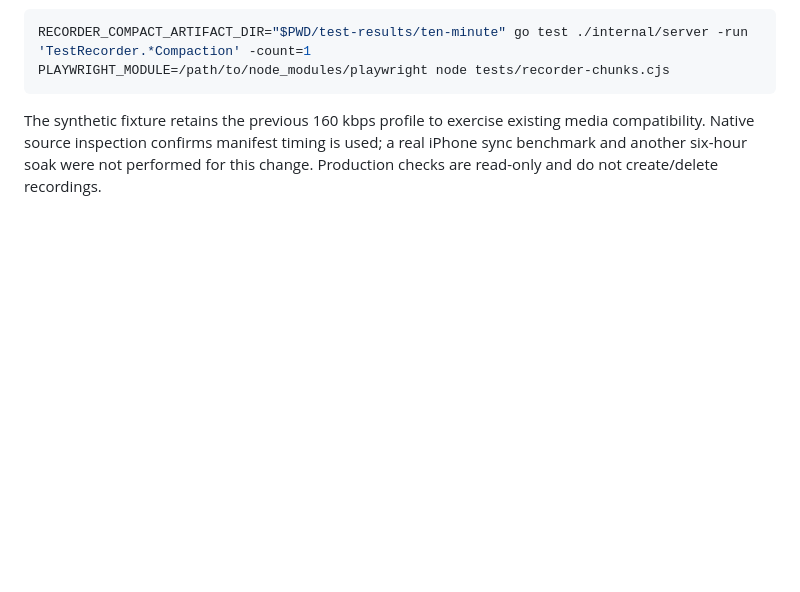
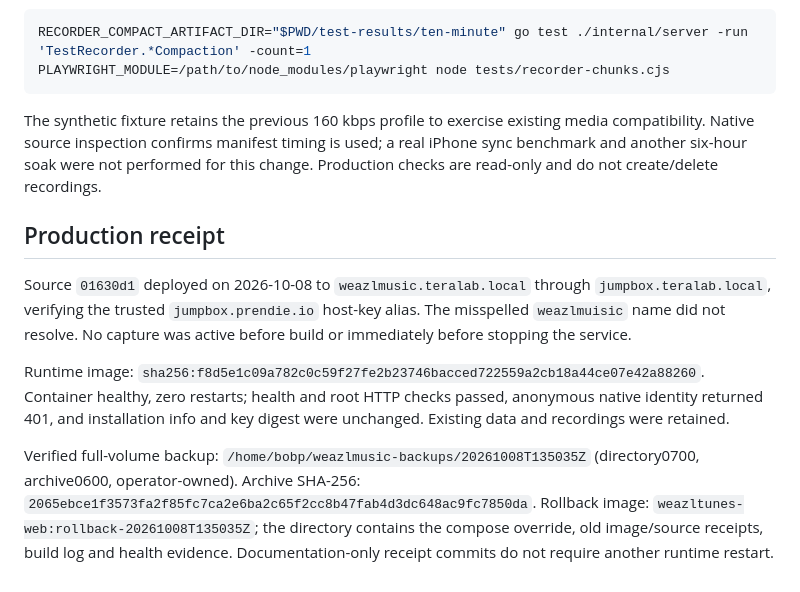
Before and after one commit to bprendie/weazlmusic, a Markdown page: docs/RECORDER_CHUNKS.md, the part around the change. Drawn GitHub-style; blank space fills up the shorter version.

Commit message:
Record ten-minute chunk production deployment

```diff
--- a/docs/RECORDER_CHUNKS.md
+++ b/docs/RECORDER_CHUNKS.md
@@ -63,3 +63,23 @@ The synthetic fixture retains the previous 160 kbps profile to exercise existing
 media compatibility. Native source inspection confirms manifest timing is used;
 a real iPhone sync benchmark and another six-hour soak were not performed for
 this change. Production checks are read-only and do not create/delete recordings.
+
+## Production receipt
+
+Source `01630d1` deployed on 2026-10-08 to `weazlmusic.teralab.local` through
+`jumpbox.teralab.local`, verifying the trusted `jumpbox.prendie.io` host-key alias.
+The misspelled `weazlmuisic` name did not resolve. No capture was active before
+build or immediately before stopping the service.
+
+Runtime image:
+`sha256:f8d5e1c09a782c0c59f27fe2b23746bacced722559a2cb18a44ce07e42a88260`.
+Container healthy, zero restarts; health and root HTTP checks passed, anonymous
+native identity returned 401, and installation info and key digest were unchanged.
+Existing data and recordings were retained.
+
+Verified full-volume backup: `/home/bobp/weazlmusic-backups/20261008T135035Z`
+(directory0700, archive0600, operator-owned). Archive SHA-256:
+`2065ebce1f3573fa2f85fc7ca2e6ba2c65f2cc8b47fab4d3dc648ac9fc7850da`.
+Rollback image: `weazltunes-web:rollback-20261008T135035Z`; the directory contains
+the compose override, old image/source receipts, build log and health evidence.
+Documentation-only receipt commits do not require another runtime restart.
```
